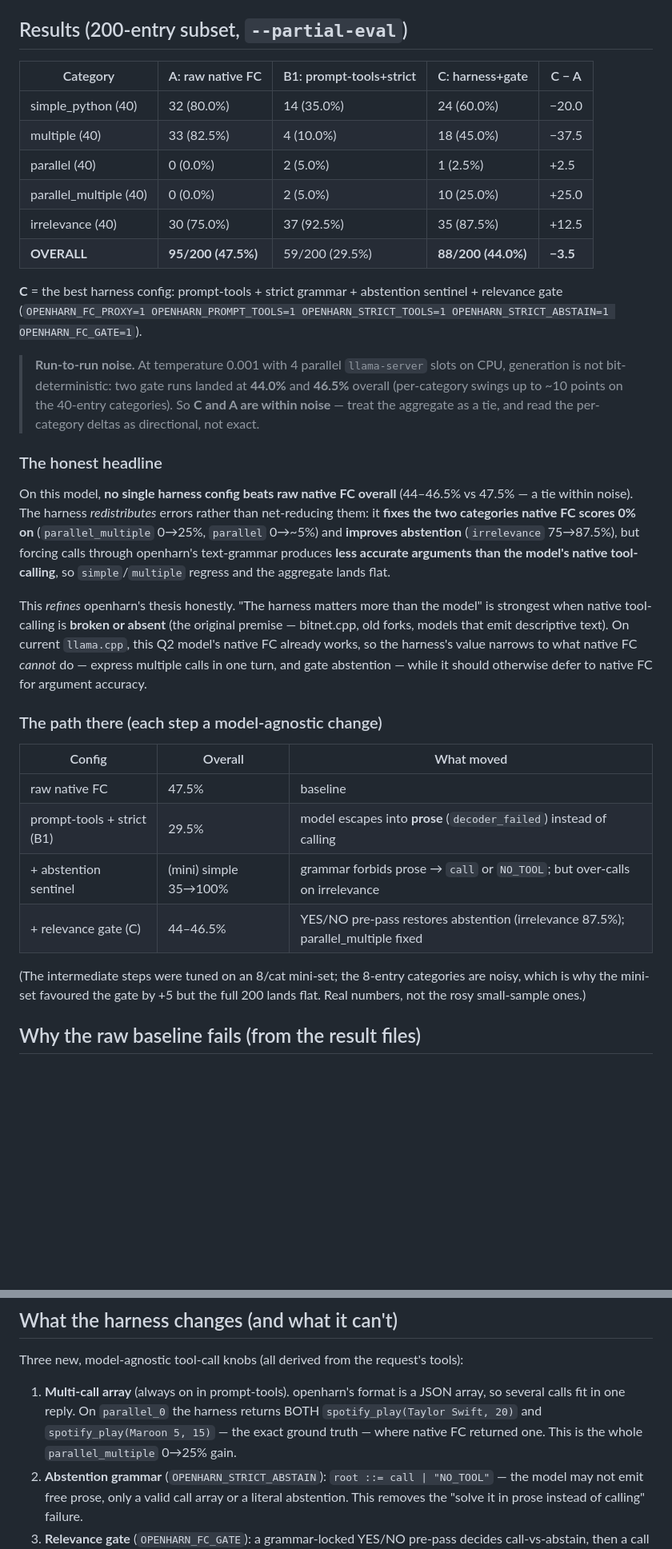
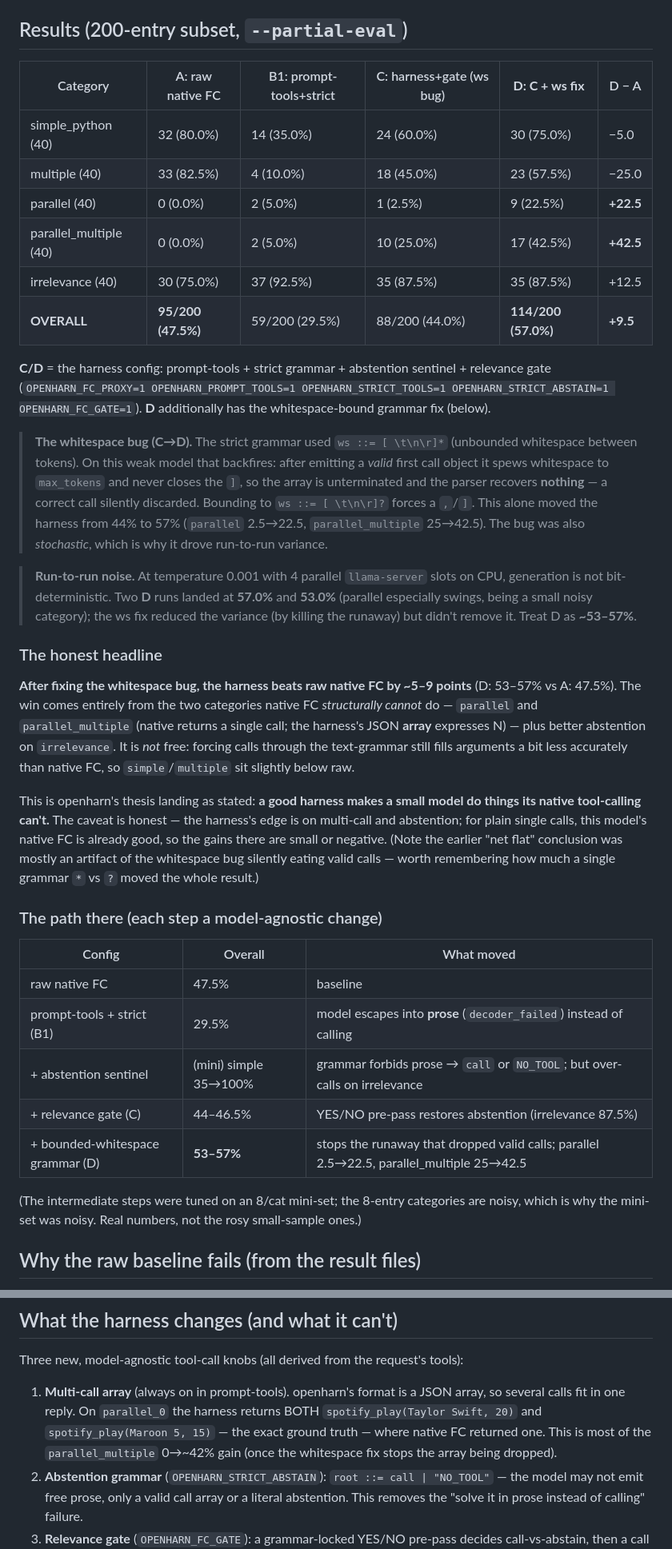
Before and after one commit to Thebored1/openharn, a Markdown page: notes/bfcl-v4.md, 2 parts joined by grey strips. Shown at 80% size. Drawn GitHub-style; blank space fills up the shorter version.

Commit message:
bfcl-v4 notes: whitespace-bug fix flips result — harness now beats raw (53-57% vs 47.5%)
Co-Authored-By: Claude Opus 4.8 <noreply@anthropic.com>

```diff
--- a/notes/bfcl-v4.md
+++ b/notes/bfcl-v4.md
@@ -31,41 +31,48 @@ isolation. See `src/serve.rs` and `agent::fc_proxy_once`.
 
 ## Results (200-entry subset, `--partial-eval`)
 
-| Category | A: raw native FC | B1: prompt-tools+strict | C: harness+gate | C − A |
-|---|---|---|---|---|
-| simple_python (40) | 32 (80.0%) | 14 (35.0%) | 24 (60.0%) | −20.0 |
-| multiple (40) | 33 (82.5%) | 4 (10.0%) | 18 (45.0%) | −37.5 |
-| parallel (40) | 0 (0.0%) | 2 (5.0%) | 1 (2.5%) | +2.5 |
-| parallel_multiple (40) | 0 (0.0%) | 2 (5.0%) | 10 (25.0%) | +25.0 |
-| irrelevance (40) | 30 (75.0%) | 37 (92.5%) | 35 (87.5%) | +12.5 |
-| **OVERALL** | **95/200 (47.5%)** | 59/200 (29.5%) | **88/200 (44.0%)** | **−3.5** |
+| Category | A: raw native FC | B1: prompt-tools+strict | C: harness+gate (ws bug) | **D: C + ws fix** | D − A |
+|---|---|---|---|---|---|
+| simple_python (40) | 32 (80.0%) | 14 (35.0%) | 24 (60.0%) | 30 (75.0%) | −5.0 |
+| multiple (40) | 33 (82.5%) | 4 (10.0%) | 18 (45.0%) | 23 (57.5%) | −25.0 |
+| parallel (40) | 0 (0.0%) | 2 (5.0%) | 1 (2.5%) | 9 (22.5%) | **+22.5** |
+| parallel_multiple (40) | 0 (0.0%) | 2 (5.0%) | 10 (25.0%) | 17 (42.5%) | **+42.5** |
+| irrelevance (40) | 30 (75.0%) | 37 (92.5%) | 35 (87.5%) | 35 (87.5%) | +12.5 |
+| **OVERALL** | **95/200 (47.5%)** | 59/200 (29.5%) | 88/200 (44.0%) | **114/200 (57.0%)** | **+9.5** |
 
-**C** = the best harness config: prompt-tools + strict grammar + abstention sentinel +
+**C/D** = the harness config: prompt-tools + strict grammar + abstention sentinel +
 relevance gate (`OPENHARN_FC_PROXY=1 OPENHARN_PROMPT_TOOLS=1 OPENHARN_STRICT_TOOLS=1
-OPENHARN_STRICT_ABSTAIN=1 OPENHARN_FC_GATE=1`).
+OPENHARN_STRICT_ABSTAIN=1 OPENHARN_FC_GATE=1`). **D** additionally has the whitespace-bound
+grammar fix (below).
+
+> **The whitespace bug (C→D).** The strict grammar used `ws ::= [ \t\n\r]*` (unbounded
+> whitespace between tokens). On this weak model that backfires: after emitting a *valid*
+> first call object it spews whitespace to `max_tokens` and never closes the `]`, so the
+> array is unterminated and the parser recovers **nothing** — a correct call silently
+> discarded. Bounding to `ws ::= [ \t\n\r]?` forces a `,`/`]`. This alone moved the harness
+> from 44% to 57% (`parallel` 2.5→22.5, `parallel_multiple` 25→42.5). The bug was also
+> *stochastic*, which is why it drove run-to-run variance.
 
 > **Run-to-run noise.** At temperature 0.001 with 4 parallel `llama-server` slots on CPU,
-> generation is not bit-deterministic: two gate runs landed at **44.0%** and **46.5%**
-> overall (per-category swings up to ~10 points on the 40-entry categories). So **C and A
-> are within noise** — treat the aggregate as a tie, and read the per-category deltas as
-> directional, not exact.
+> generation is not bit-deterministic. Two **D** runs landed at **57.0%** and **53.0%**
+> (parallel especially swings, being a small noisy category); the ws fix reduced the
+> variance (by killing the runaway) but didn't remove it. Treat D as **~53–57%**.
 
 ### The honest headline
 
-On this model, **no single harness config beats raw native FC overall** (44–46.5% vs
-47.5% — a tie within noise).
-The harness *redistributes* errors rather than net-reducing them: it **fixes the two
-categories native FC scores 0% on** (`parallel_multiple` 0→25%, `parallel` 0→~5%) and
-**improves abstention** (`irrelevance` 75→87.5%), but forcing calls through openharn's
-text-grammar produces **less accurate arguments than the model's native tool-calling**, so
-`simple`/`multiple` regress and the aggregate lands flat.
+**After fixing the whitespace bug, the harness beats raw native FC by ~5–9 points**
+(D: 53–57% vs A: 47.5%). The win comes entirely from the two categories native FC
+*structurally cannot* do — `parallel` and `parallel_multiple` (native returns a single
+call; the harness's JSON **array** expresses N) — plus better abstention on `irrelevance`.
+It is *not* free: forcing calls through the text-grammar still fills arguments a bit less
+accurately than native FC, so `simple`/`multiple` sit slightly below raw.
 
-This *refines* openharn's thesis honestly. "The harness matters more than the model" is
-strongest when native tool-calling is **broken or absent** (the original premise — bitnet.cpp,
-old forks, models that emit descriptive text). On current `llama.cpp`, this Q2 model's
-native FC already works, so the harness's value narrows to what native FC *cannot* do —
-express multiple calls in one turn, and gate abstention — while it should otherwise defer
-to native FC for argument accuracy.
+This is openharn's thesis landing as stated: **a good harness makes a small model do
+things its native tool-calling can't.** The caveat is honest — the harness's edge is on
+multi-call and abstention; for plain single calls, this model's native FC is already good,
+so the gains there are small or negative. (Note the earlier "net flat" conclusion was
+mostly an artifact of the whitespace bug silently eating valid calls — worth remembering
+how much a single grammar `*` vs `?` moved the whole result.)
 
 ### The path there (each step a model-agnostic change)
 
@@ -74,11 +81,11 @@ to native FC for argument accuracy.
 | raw native FC | 47.5% | baseline |
 | prompt-tools + strict (B1) | 29.5% | model escapes into **prose** (`decoder_failed`) instead of calling |
 | + abstention sentinel | (mini) simple 35→100% | grammar forbids prose → `call` or `NO_TOOL`; but over-calls on irrelevance |
-| + relevance gate (C) | 44–46.5% | YES/NO pre-pass restores abstention (irrelevance 87.5%); parallel_multiple fixed |
+| + relevance gate (C) | 44–46.5% | YES/NO pre-pass restores abstention (irrelevance 87.5%) |
+| + bounded-whitespace grammar (D) | **53–57%** | stops the runaway that dropped valid calls; parallel 2.5→22.5, parallel_multiple 25→42.5 |
 
 (The intermediate steps were tuned on an 8/cat mini-set; the 8-entry categories are noisy,
-which is why the mini-set favoured the gate by +5 but the full 200 lands flat. Real numbers,
-not the rosy small-sample ones.)
+which is why the mini-set was noisy. Real numbers, not the rosy small-sample ones.)
 
 ## Why the raw baseline fails (from the result files)
 
@@ -99,7 +106,7 @@ Three new, model-agnostic tool-call knobs (all derived from the request's tools)
 1. **Multi-call array** (always on in prompt-tools). openharn's format is a JSON array, so
    several calls fit in one reply. On `parallel_0` the harness returns BOTH
    `spotify_play(Taylor Swift, 20)` and `spotify_play(Maroon 5, 15)` — the exact ground
-   truth — where native FC returned one. This is the whole `parallel_multiple` 0→25% gain.
+   truth — where native FC returned one. This is most of the `parallel_multiple` 0→~42% gain (once the whitespace fix stops the array being dropped).
 2. **Abstention grammar** (`OPENHARN_STRICT_ABSTAIN`): `root ::= call | "NO_TOOL"` — the
    model may not emit free prose, only a valid call array or a literal abstention. This
    removes the "solve it in prose instead of calling" failure.
```
Also changed, not shown: other parts of notes/bfcl-v4.md (+7 -7 lines).
